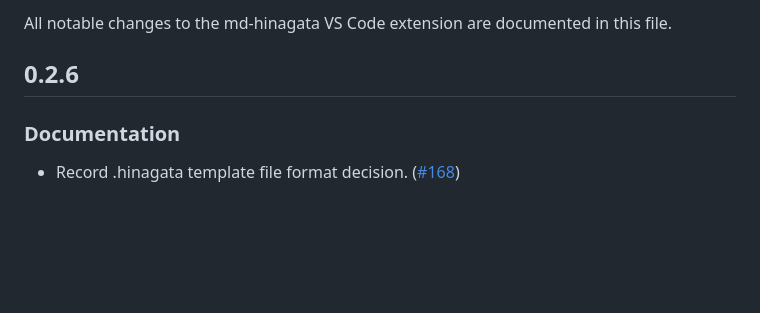
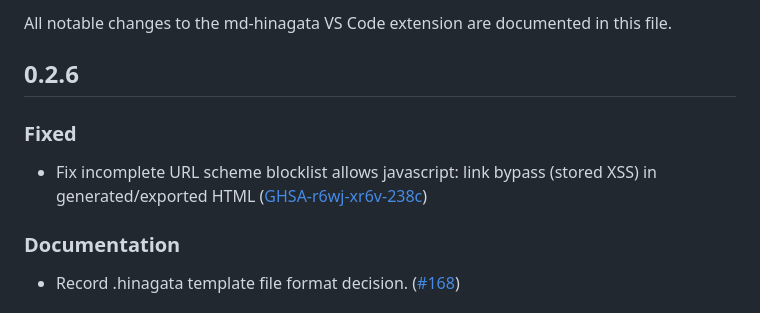
Before and after one commit to shm11C3/md-hinagata, a Markdown page: apps/vscode-extension/CHANGELOG.md, the part around the change. Drawn GitHub-style; blank space fills up the shorter version.

Commit message:
Fix XSS vulnerability in URL scheme blocklist
Fixed an issue with the URL scheme blocklist that allowed javascript: link bypass, which could lead to stored XSS in generated HTML.

```diff
--- a/apps/vscode-extension/CHANGELOG.md
+++ b/apps/vscode-extension/CHANGELOG.md
@@ -3,6 +3,10 @@
 All notable changes to the md-hinagata VS Code extension are documented in this file.
 
 ## 0.2.6
+
+### Fixed
+
+- Fix incomplete URL scheme blocklist allows javascript: link bypass (stored XSS) in generated/exported HTML ([GHSA-r6wj-xr6v-238c](https://github.com/shm11C3/md-hinagata/security/advisories/GHSA-r6wj-xr6v-238c))
 
 ### Documentation
 
```
